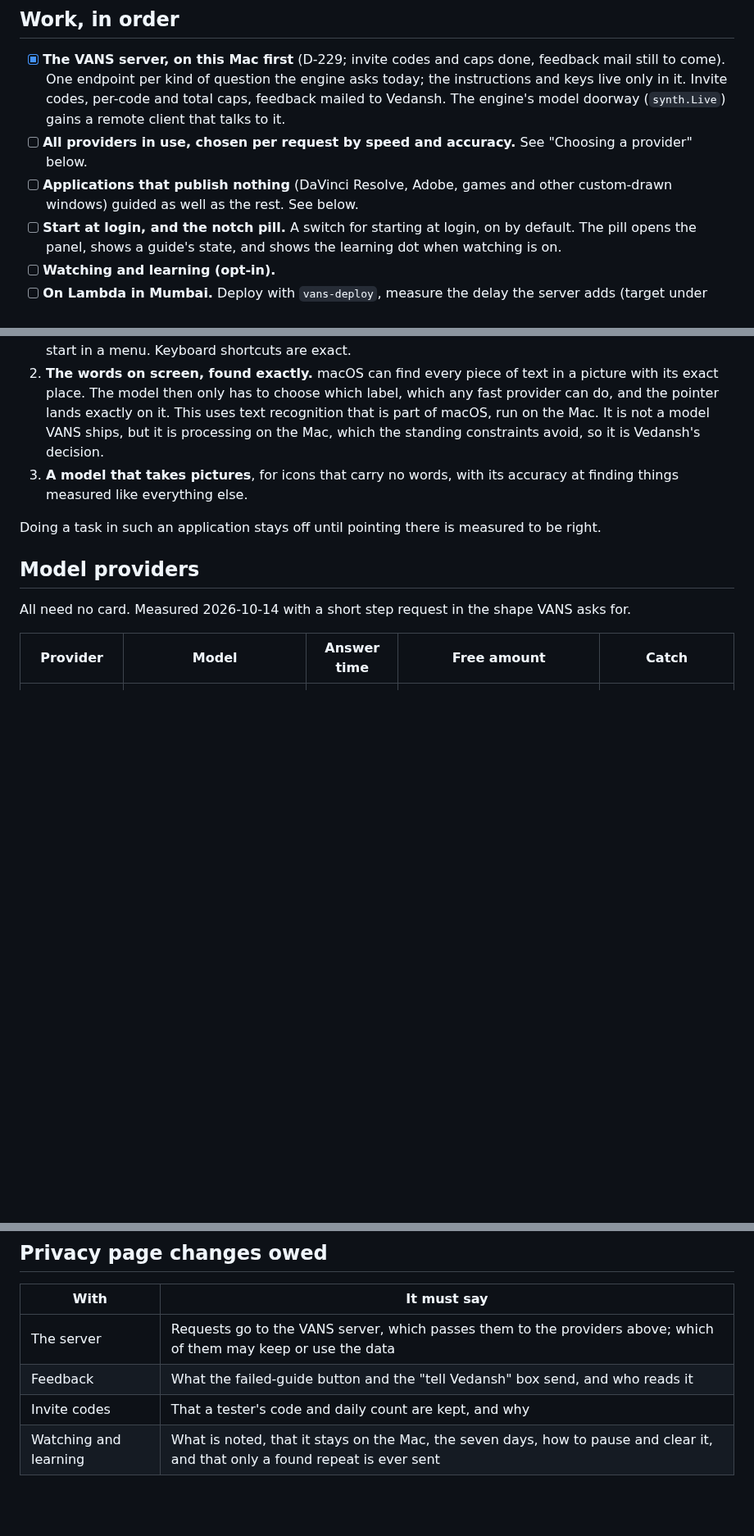
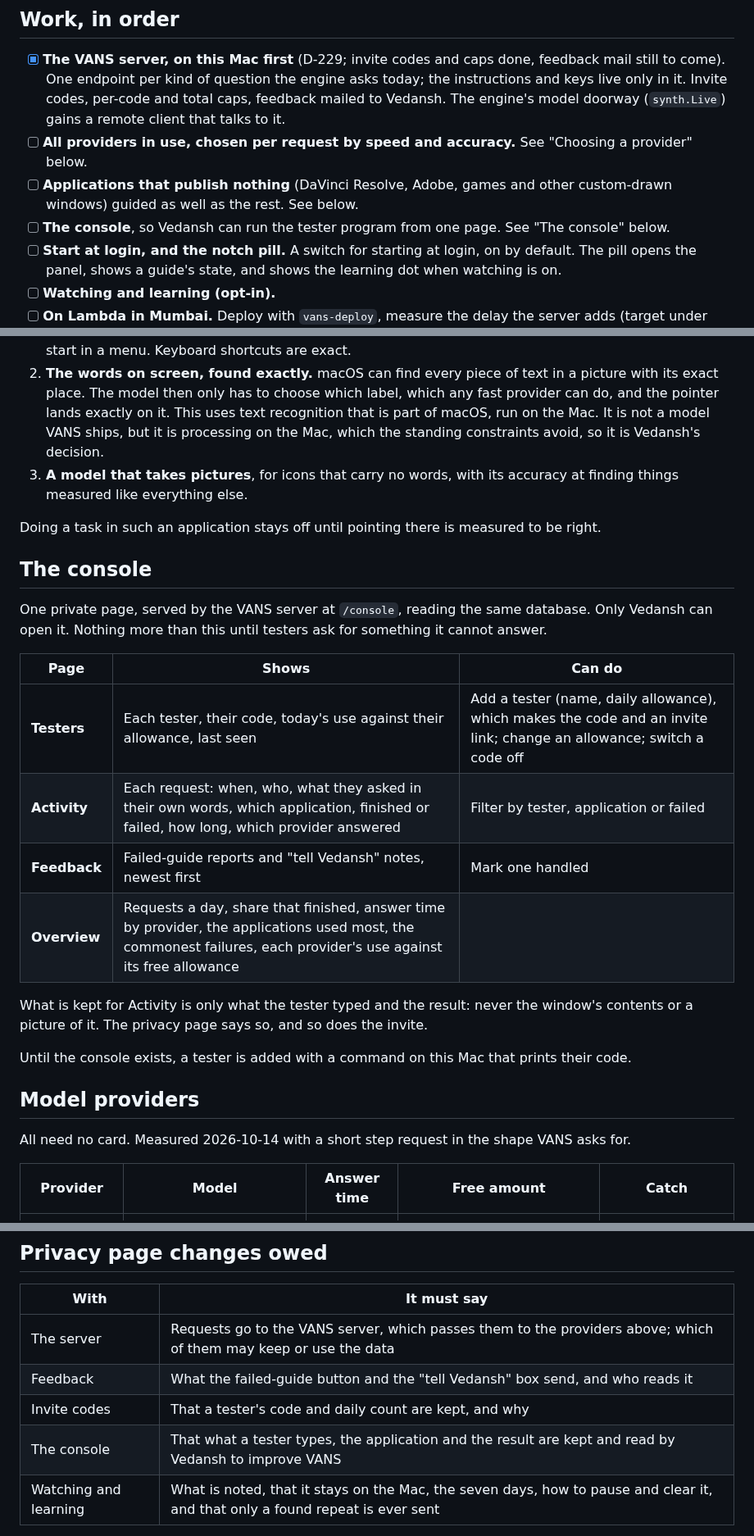
Before and after one commit to vedansh-5/SarvamAI-Hackathon, a Markdown page: docs/plans/2026-10-14-testers.md, 3 parts joined by grey strips. Shown at 82% size. Drawn GitHub-style; blank space fills up the shorter version.

Commit message:
Plan the console (#182)
One private page on the VANS server for running the tester program:
testers and their codes, activity, feedback, and an overview.

Signed-off-by: vedansh <vedanshsaini7719@gmail.com>

```diff
--- a/docs/plans/2026-10-14-testers.md
+++ b/docs/plans/2026-10-14-testers.md
@@ -33,6 +33,8 @@ costs are in `docs/infrastructure.md`; this file does not repeat them.
       "Choosing a provider" below.
 - [ ] **Applications that publish nothing** (DaVinci Resolve, Adobe, games and
       other custom-drawn windows) guided as well as the rest. See below.
+- [ ] **The console**, so Vedansh can run the tester program from one page.
+      See "The console" below.
 - [ ] **Start at login, and the notch pill.** A switch for starting at login,
       on by default. The pill opens the panel, shows a guide's state, and shows
       the learning dot when watching is on.
@@ -125,6 +127,26 @@ What would make these work properly, most exact first:
 Doing a task in such an application stays off until pointing there is
 measured to be right.
 
+## The console
+
+One private page, served by the VANS server at `/console`, reading the same
+database. Only Vedansh can open it. Nothing more than this until testers ask
+for something it cannot answer.
+
+| Page | Shows | Can do |
+|---|---|---|
+| **Testers** | Each tester, their code, today's use against their allowance, last seen | Add a tester (name, daily allowance), which makes the code and an invite link; change an allowance; switch a code off |
+| **Activity** | Each request: when, who, what they asked in their own words, which application, finished or failed, how long, which provider answered | Filter by tester, application or failed |
+| **Feedback** | Failed-guide reports and "tell Vedansh" notes, newest first | Mark one handled |
+| **Overview** | Requests a day, share that finished, answer time by provider, the applications used most, the commonest failures, each provider's use against its free allowance | |
+
+What is kept for Activity is only what the tester typed and the result: never
+the window's contents or a picture of it. The privacy page says so, and so
+does the invite.
+
+Until the console exists, a tester is added with a command on this Mac that
+prints their code.
+
 ## Model providers
 
 All need no card. Measured 2026-10-14 with a short step request in the shape
@@ -149,6 +171,7 @@ Each provider must pass the hands-on suite before testers rely on it.
 | The server | Requests go to the VANS server, which passes them to the providers above; which of them may keep or use the data |
 | Feedback | What the failed-guide button and the "tell Vedansh" box send, and who reads it |
 | Invite codes | That a tester's code and daily count are kept, and why |
+| The console | That what a tester types, the application and the result are kept and read by Vedansh to improve VANS |
 | Watching and learning | What is noted, that it stays on the Mac, the seven days, how to pause and clear it, and that only a found repeat is ever sent |
 
 The page is Vedansh's text: each change is drafted and he approves the wording.
```
